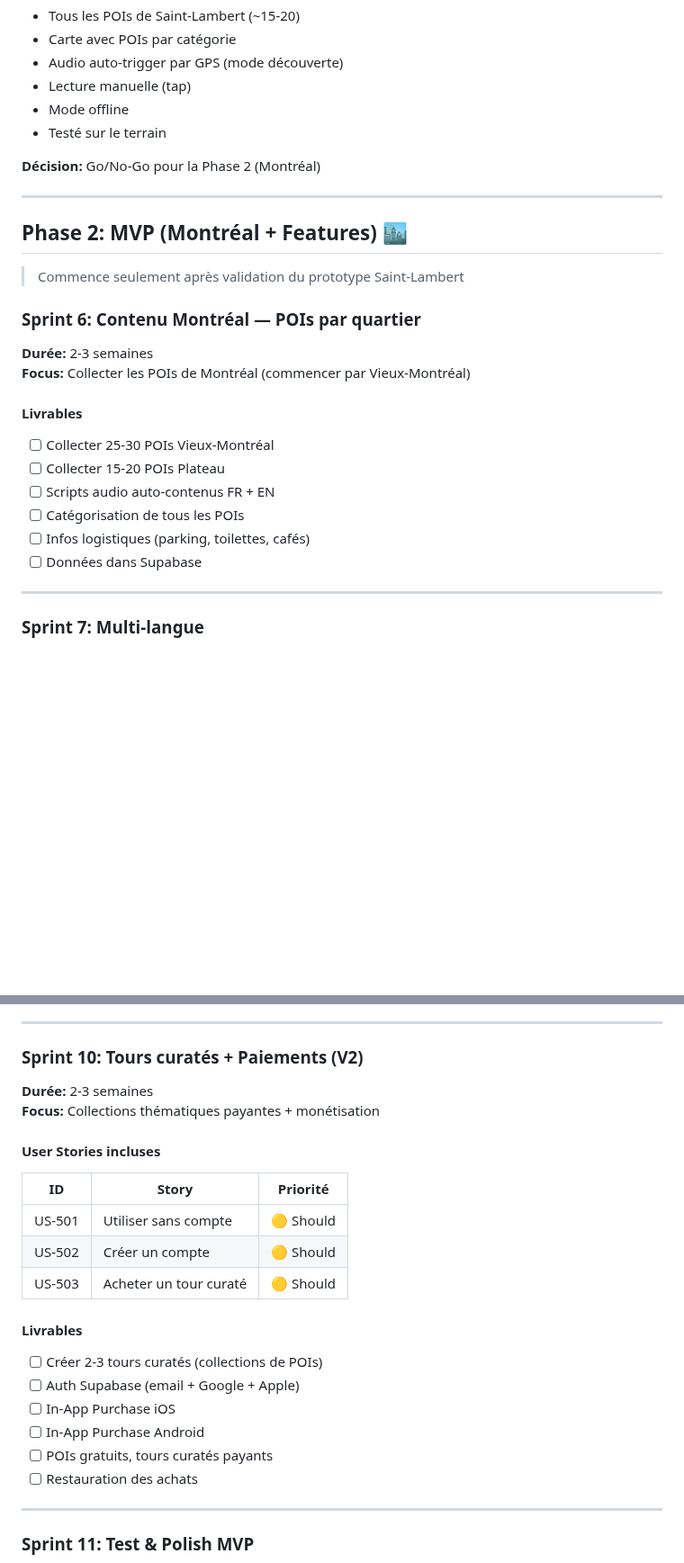
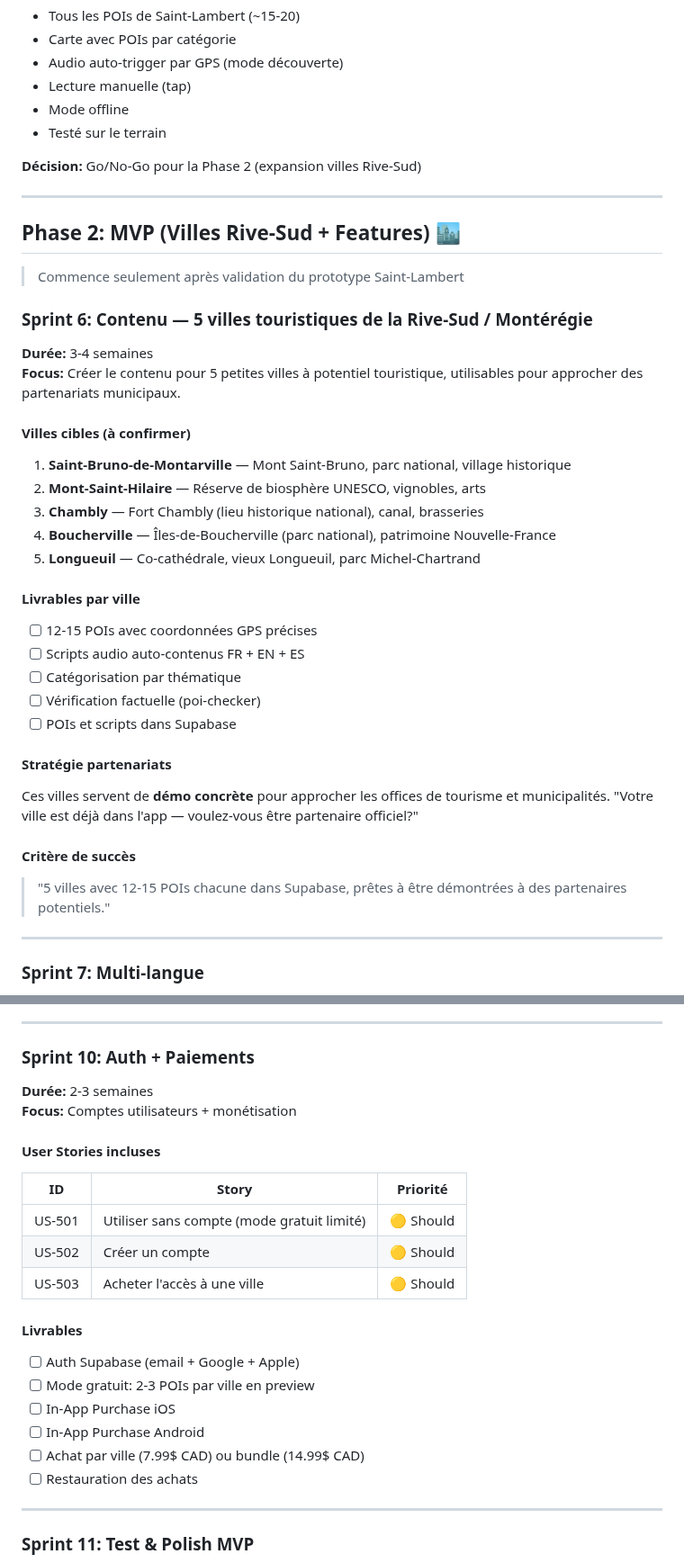
Before and after one commit to admin-rayv/app-voyage, a Markdown page: docs/SPRINTS.md, 2 parts joined by grey strips. Shown at 90% size. Drawn GitHub-style; blank space fills up the shorter version.

Commit message:
docs(sprints): replace Montréal with 5 Rive-Sud cities, remove tours curatés
- Sprint 6: Saint-Bruno, Mont-Saint-Hilaire, Chambly, Boucherville, Longueuil
- Strategy: demo cities for municipal partnerships
- Sprint 10: Auth + payments (no tours curatés, deferred to later)
- Update ElevenLabs references to flutter_tts

```diff
--- a/docs/SPRINTS.md
+++ b/docs/SPRINTS.md
@@ -204,25 +204,37 @@
 - Mode offline
 - Testé sur le terrain
 
-**Décision:** Go/No-Go pour la Phase 2 (Montréal)
+**Décision:** Go/No-Go pour la Phase 2 (expansion villes Rive-Sud)
 
 ---
 
-## Phase 2: MVP (Montréal + Features) 🏙️
+## Phase 2: MVP (Villes Rive-Sud + Features) 🏙️
 
 > Commence seulement après validation du prototype Saint-Lambert
 
-### Sprint 6: Contenu Montréal — POIs par quartier
-**Durée:** 2-3 semaines
-**Focus:** Collecter les POIs de Montréal (commencer par Vieux-Montréal)
+### Sprint 6: Contenu — 5 villes touristiques de la Rive-Sud / Montérégie
+**Durée:** 3-4 semaines
+**Focus:** Créer le contenu pour 5 petites villes à potentiel touristique, utilisables pour approcher des partenariats municipaux.
 
-#### Livrables
-- [ ] Collecter 25-30 POIs Vieux-Montréal
-- [ ] Collecter 15-20 POIs Plateau
-- [ ] Scripts audio auto-contenus FR + EN
-- [ ] Catégorisation de tous les POIs
-- [ ] Infos logistiques (parking, toilettes, cafés)
-- [ ] Données dans Supabase
+#### Villes cibles (à confirmer)
+1. **Saint-Bruno-de-Montarville** — Mont Saint-Bruno, parc national, village historique
+2. **Mont-Saint-Hilaire** — Réserve de biosphère UNESCO, vignobles, arts
+3. **Chambly** — Fort Chambly (lieu historique national), canal, brasseries
+4. **Boucherville** — Îles-de-Boucherville (parc national), patrimoine Nouvelle-France
+5. **Longueuil** — Co-cathédrale, vieux Longueuil, parc Michel-Chartrand
+
+#### Livrables par ville
+- [ ] 12-15 POIs avec coordonnées GPS précises
+- [ ] Scripts audio auto-contenus FR + EN + ES
+- [ ] Catégorisation par thématique
+- [ ] Vérification factuelle (poi-checker)
+- [ ] POIs et scripts dans Supabase
+
+#### Stratégie partenariats
+Ces villes servent de **démo concrète** pour approcher les offices de tourisme et municipalités. "Votre ville est déjà dans l'app — voulez-vous être partenaire officiel?"
+
+#### Critère de succès
+> "5 villes avec 12-15 POIs chacune dans Supabase, prêtes à être démontrées à des partenaires potentiels."
 
 ---
 
@@ -283,23 +295,23 @@
 
 ---
 
-### Sprint 10: Tours curatés + Paiements (V2)
+### Sprint 10: Auth + Paiements
 **Durée:** 2-3 semaines
-**Focus:** Collections thématiques payantes + monétisation
+**Focus:** Comptes utilisateurs + monétisation
 
 #### User Stories incluses
 | ID | Story | Priorité |
 |----|-------|----------|
-| US-501 | Utiliser sans compte | 🟡 Should |
+| US-501 | Utiliser sans compte (mode gratuit limité) | 🟡 Should |
 | US-502 | Créer un compte | 🟡 Should |
-| US-503 | Acheter un tour curaté | 🟡 Should |
+| US-503 | Acheter l'accès à une ville | 🟡 Should |
 
 #### Livrables
-- [ ] Créer 2-3 tours curatés (collections de POIs)
 - [ ] Auth Supabase (email + Google + Apple)
+- [ ] Mode gratuit: 2-3 POIs par ville en preview
 - [ ] In-App Purchase iOS
 - [ ] In-App Purchase Android
-- [ ] POIs gratuits, tours curatés payants
+- [ ] Achat par ville (7.99$ CAD) ou bundle (14.99$ CAD)
 - [ ] Restauration des achats
 
 ---
```
Also changed, not shown: other parts of docs/SPRINTS.md (+10 -10 lines).
